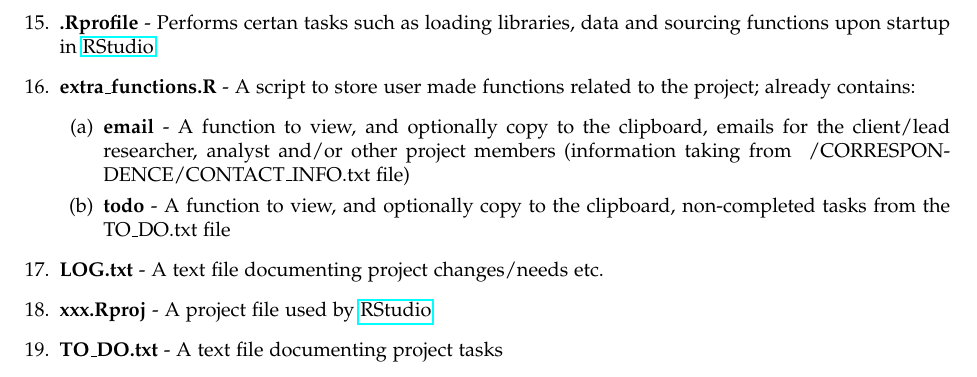
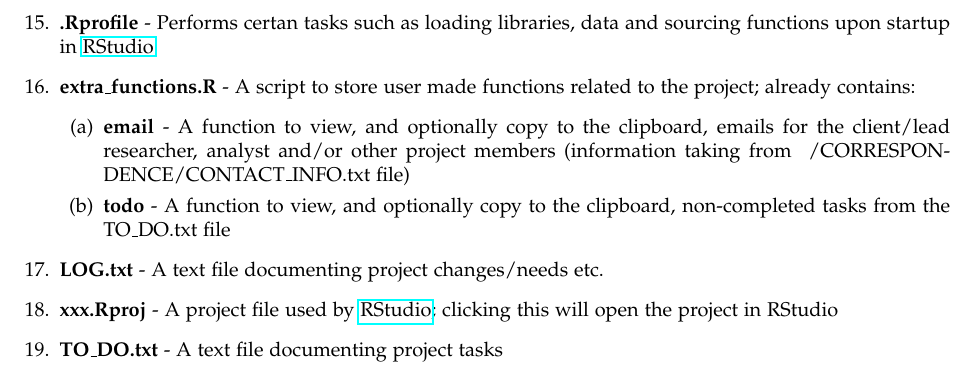
Before and after one commit to trinker/qdap, a LaTeX document (inst/pdf_gen/PROJECT_WORKFLOW_GUIDE.tex): part of page 2 of 2, cut so that both start at the same text. Compiled offline with pdfLaTeX.

Commit message:
added some explicitness with what .Rpoj does

```diff
--- a/inst/pdf_gen/PROJECT_WORKFLOW_GUIDE.tex
+++ b/inst/pdf_gen/PROJECT_WORKFLOW_GUIDE.tex
@@ -120,7 +120,7 @@ The project template includes these main directories and scripts:
      \item \textbf{todo} - A function to view, and optionally copy to the clipboard, non-completed tasks from the TO\_DO.txt file
   \end{enumerate}
   \item \textbf{LOG.txt} - A text file documenting project changes/needs etc.
-  \item \textbf{xxx.Rproj} - A project file used by \href{http://www.rstudio.com/}{RStudio}
+  \item \textbf{xxx.Rproj} - A project file used by \href{http://www.rstudio.com/}{RStudio}; clicking this will open the project in RStudio
   \item \textbf{TO\_DO.txt} - A text file documenting project tasks
 \end{enumerate}
 
```
Also changed, not shown: inst/extdata/docs/PROJECT_WORKFLOW_GUIDE.pdf, inst/pdf_gen/PROJECT_WORKFLOW_GUIDE.pdf, 5 other files.
